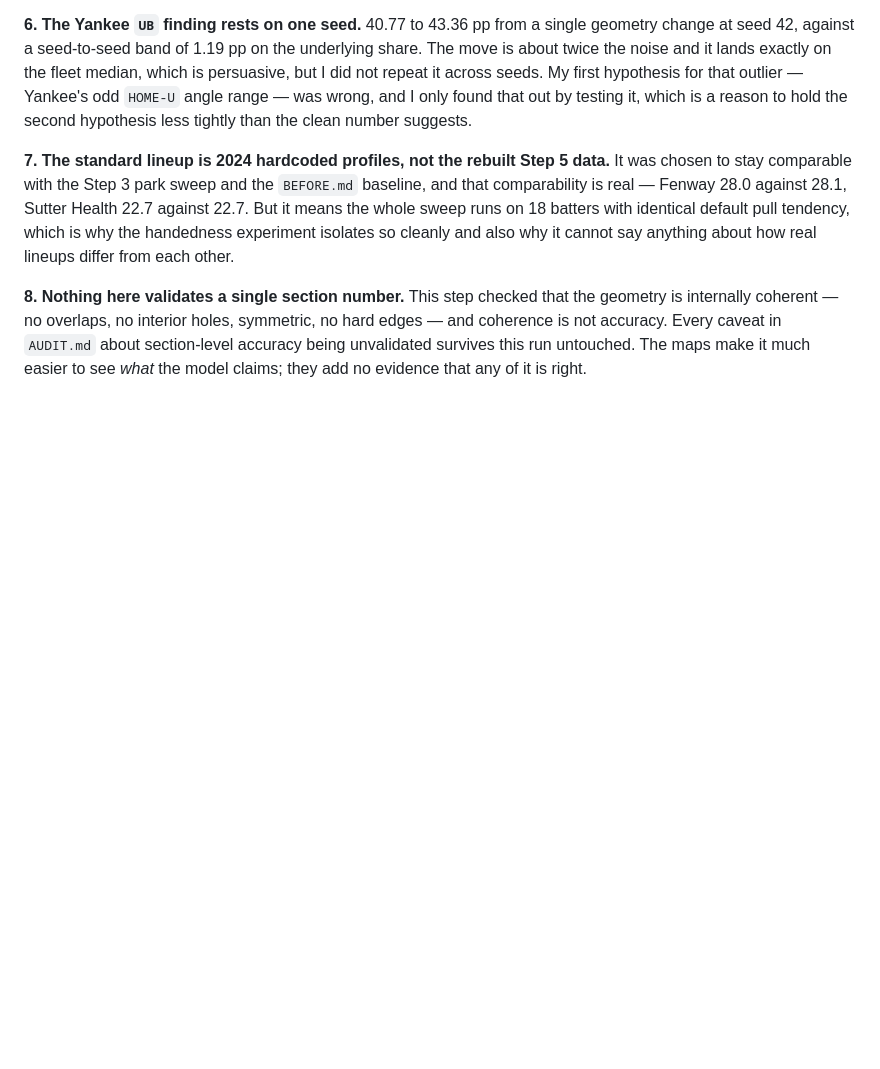
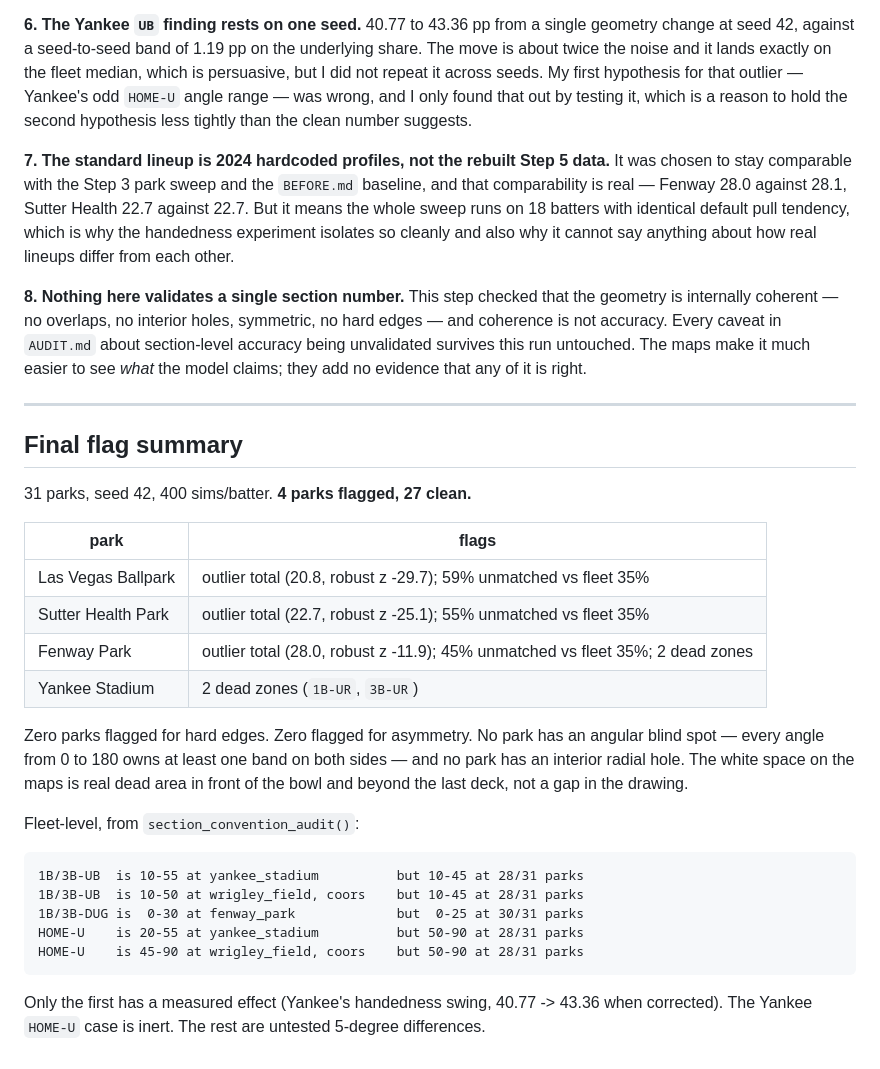
Before and after one commit to jaycob-a/foulcast, a Markdown page: NOTES_STEP7.md, the part around the change. Rendered like a GitHub page; blank space fills up the shorter version.

Commit message:
Step 7: record the final 31-park flag summary
4 parks flagged, 27 clean. Zero hard edges, zero asymmetry flags, zero angular
blind spots, zero interior radial holes across all 31 parks.

Co-Authored-By: Claude Opus 5 <noreply@anthropic.com>

````diff
--- a/NOTES_STEP7.md
+++ b/NOTES_STEP7.md
@@ -507,3 +507,36 @@ no hard edges — and coherence is not accuracy. Every caveat in `AUDIT.md` abou
 section-level accuracy being unvalidated survives this run untouched. The maps
 make it much easier to see *what* the model claims; they add no evidence that
 any of it is right.
+
+---
+
+## Final flag summary
+
+31 parks, seed 42, 400 sims/batter. **4 parks flagged, 27 clean.**
+
+| park | flags |
+|---|---|
+| Las Vegas Ballpark | outlier total (20.8, robust z -29.7); 59% unmatched vs fleet 35% |
+| Sutter Health Park | outlier total (22.7, robust z -25.1); 55% unmatched vs fleet 35% |
+| Fenway Park | outlier total (28.0, robust z -11.9); 45% unmatched vs fleet 35%; 2 dead zones |
+| Yankee Stadium | 2 dead zones (`1B-UR`, `3B-UR`) |
+
+Zero parks flagged for hard edges. Zero flagged for asymmetry. No park has an
+angular blind spot — every angle from 0 to 180 owns at least one band on both
+sides — and no park has an interior radial hole. The white space on the maps is
+real dead area in front of the bowl and beyond the last deck, not a gap in the
+drawing.
+
+Fleet-level, from `section_convention_audit()`:
+
+```
+1B/3B-UB  is 10-55 at yankee_stadium          but 10-45 at 28/31 parks
+1B/3B-UB  is 10-50 at wrigley_field, coors    but 10-45 at 28/31 parks
+1B/3B-DUG is  0-30 at fenway_park             but  0-25 at 30/31 parks
+HOME-U    is 20-55 at yankee_stadium          but 50-90 at 28/31 parks
+HOME-U    is 45-90 at wrigley_field, coors    but 50-90 at 28/31 parks
+```
+
+Only the first has a measured effect (Yankee's handedness swing, 40.77 -> 43.36
+when corrected). The Yankee `HOME-U` case is inert. The rest are untested
+5-degree differences.
````
